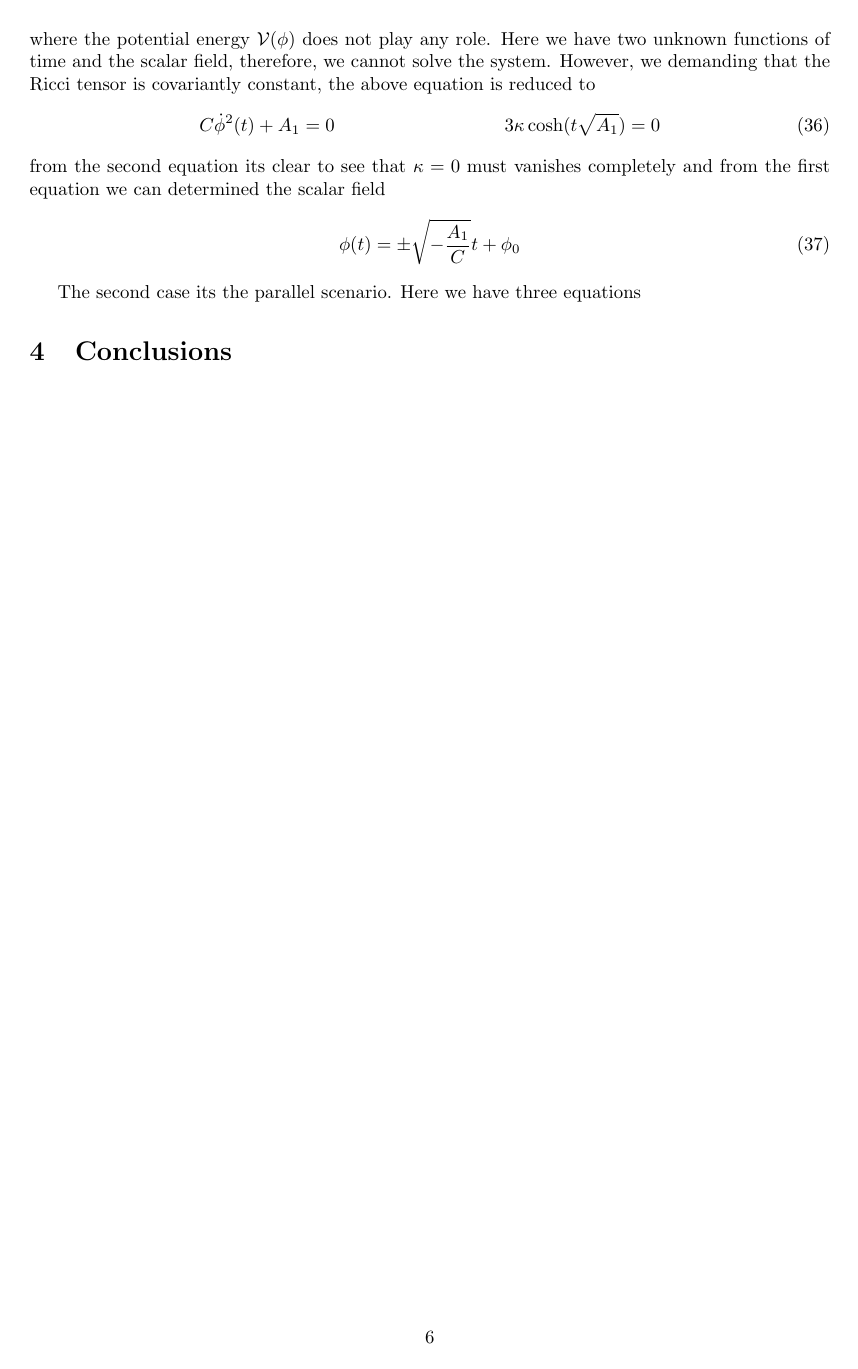
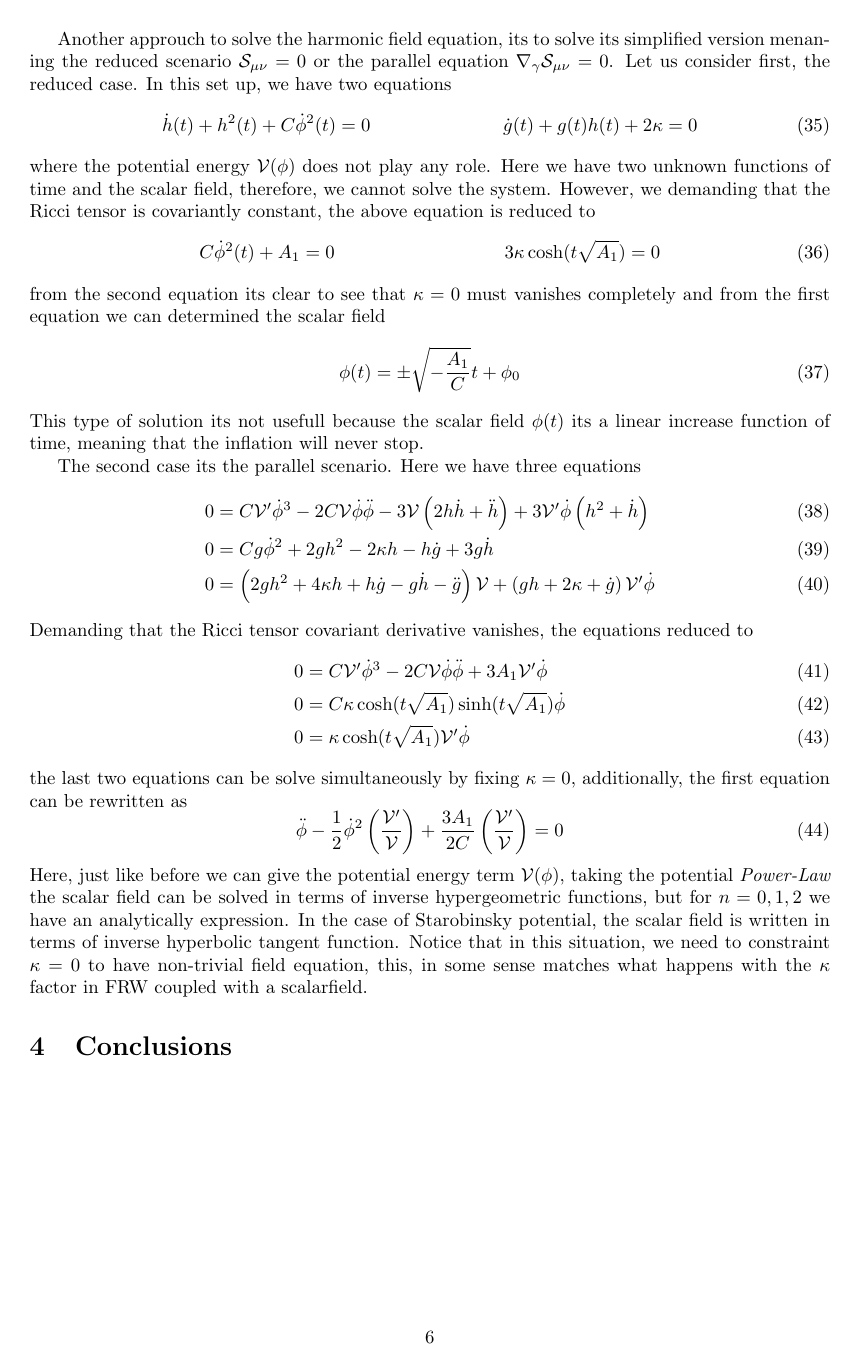
Before and after one commit to JoseiPG1/Affine-Inflation, a LaTeX paper (Affine_Inflation.tex): page 6 of 6. Compiled offline with pdfLaTeX.

Commit message:
Comments on the nabla S case

```diff
--- a/Affine_Inflation.tex
+++ b/Affine_Inflation.tex
@@ -347,8 +349,32 @@ the scalar field
 \begin{equation}
   \phi(t) = \pm\sqrt{-\frac{A_1}{C}}t + \phi_0
 \end{equation}
+This type of solution its not usefull because the scalar field $\phi(t)$ its a linear increase function of time, meaning that the inflation
+will never stop.
 
 The second case its the parallel scenario. Here we have three equations
+\begin{align}
+  0 & = C\mathcal{V}'\dot{\phi}^3-2C\mathcal{V}\dot{\phi}\ddot{\phi} - 3\mathcal{V}\left(2h\dot{h} + \ddot{h}\right) + 3\mathcal{V}'\dot{\phi}
+  \left(h^{2} + \dot{h}\right) \\
+  0 & = Cg\dot{\phi}^2 + 2gh^2 - 2\kappa h - h\dot{g} + 3g\dot{h} \\
+  0 & = \left(2gh^2 + 4\kappa h +h\dot{g} - g \dot{h} - \ddot{g}\right)\mathcal{V} + \left(gh + 2\kappa + \dot{g}\right)\mathcal{V}'\dot{\phi}
+\end{align}
+Demanding that the Ricci tensor covariant derivative vanishes, the equations reduced to
+\begin{align}
+  0 & = C\mathcal{V}'\dot{\phi}^3 - 2C\mathcal{V}\dot{\phi}\ddot{\phi} + 3A_1 \mathcal{V}'\dot{\phi}\\
+  0 & = C\kappa \cosh(t\sqrt{A_1})\sinh(t\sqrt{A_1})\dot{\phi} \\
+  0 & = \kappa \cosh(t\sqrt{A_1})\mathcal{V}'\dot{\phi}
+\end{align}
+the last two equations can be solve simultaneously by fixing $\kappa = 0$, additionally, the first equation can be rewritten as
+\begin{equation}
+  \ddot{\phi} - \frac{1}{2}\dot{\phi}^2\left(\frac{\mathcal{V}'}{\mathcal{V}}\right) + \frac{3A_1}{2C}\left(\frac{\mathcal{V}'}{\mathcal{V}}\right) = 0
+\end{equation}
+Here, just like before we can give the potential energy term $\mathcal{V}(\phi)$, taking the potential \textit{Power-Law} the scalar field
+can be solved in terms of inverse hypergeometric functions, but for $n = 0 , 1 , 2$ we have an analytically expression. In the case of Starobinsky
+potential, the scalar field is written in terms of inverse hyperbolic tangent function. Notice that in this situation, we need to constraint $\kappa = 0$ to have non-trivial field equation, this, in some sense matches what
+happens with the $\kappa$ factor in FRW coupled with a scalarfield.
+
+
 
 \section{Conclusions}
 
```
Also changed, not shown: Affine_Inflation.tex (14 more changed lines), 5 other files.
